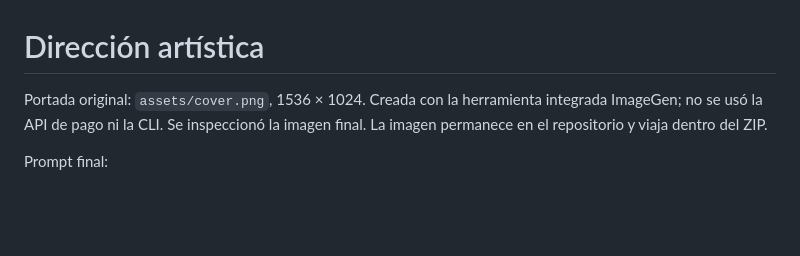
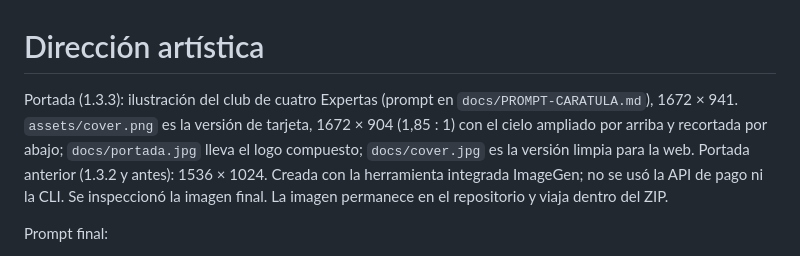
Before and after one commit to ManuRomera/brindlewood-bay-foundry, a Markdown page: docs/ARTE.md, the part around the change. GitHub-like rendering; blank space fills up the shorter version.

```diff
--- a/docs/ARTE.md
+++ b/docs/ARTE.md
@@ -1,6 +1,6 @@
 # Dirección artística
 
-Portada original: `assets/cover.png`, 1536 × 1024. Creada con la herramienta integrada ImageGen; no se usó la API de pago ni la CLI. Se inspeccionó la imagen final. La imagen permanece en el repositorio y viaja dentro del ZIP.
+Portada (1.3.3): ilustración del club de cuatro Expertas (prompt en `docs/PROMPT-CARATULA.md`), 1672 × 941. `assets/cover.png` es la versión de tarjeta, 1672 × 904 (1,85 : 1) con el cielo ampliado por arriba y recortada por abajo; `docs/portada.jpg` lleva el logo compuesto; `docs/cover.jpg` es la versión limpia para la web. Portada anterior (1.3.2 y antes): 1536 × 1024. Creada con la herramienta integrada ImageGen; no se usó la API de pago ni la CLI. Se inspeccionó la imagen final. La imagen permanece en el repositorio y viaja dentro del ZIP.
 
 Prompt final:
 
```
Also changed, not shown: CHANGELOG.md (+4 -0 lines), README.md (+1 -1 lines), docs/PROMPT-CARATULA.md (added, +51 -0 lines), docs/cover.jpg, docs/portada.jpg (added), 4 other files.
